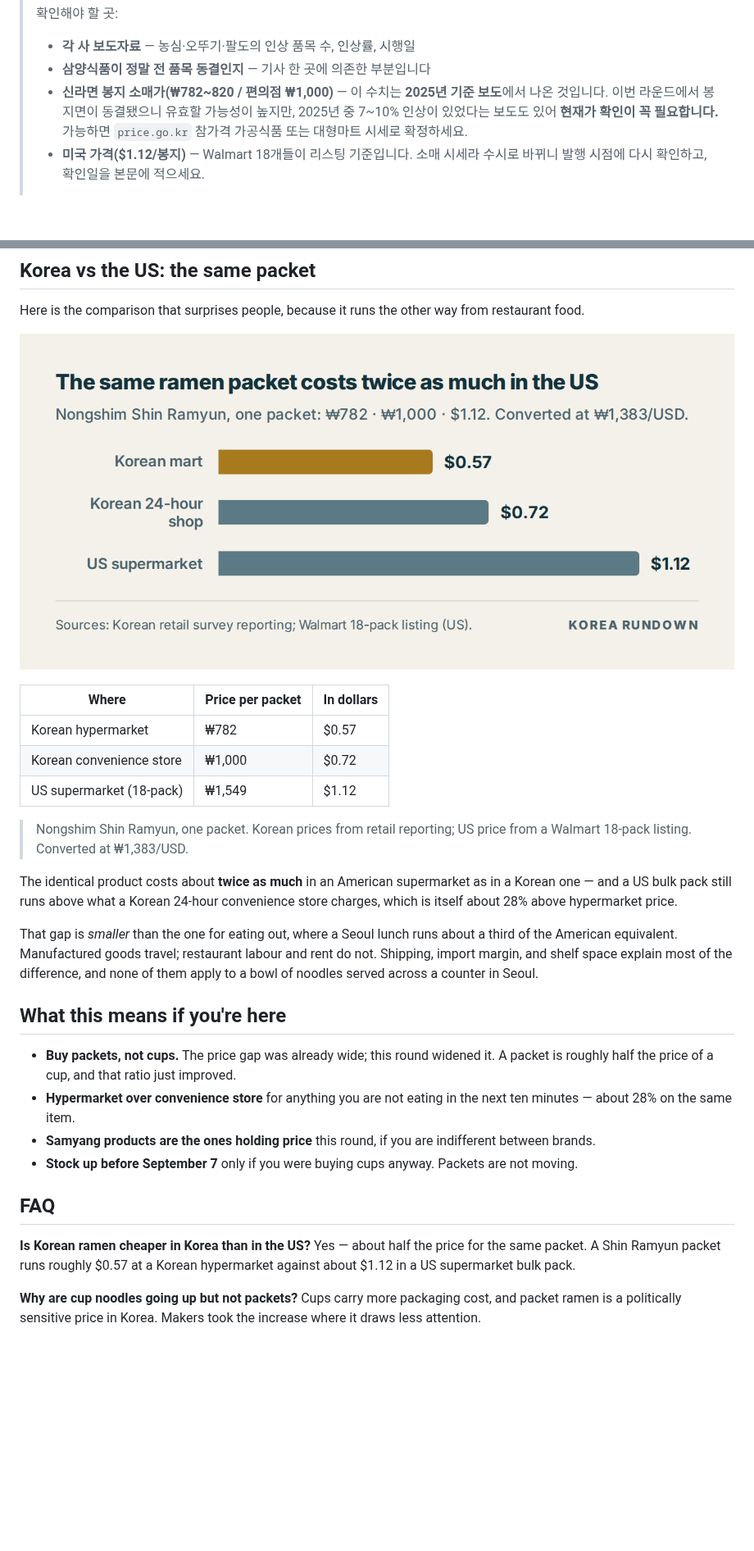
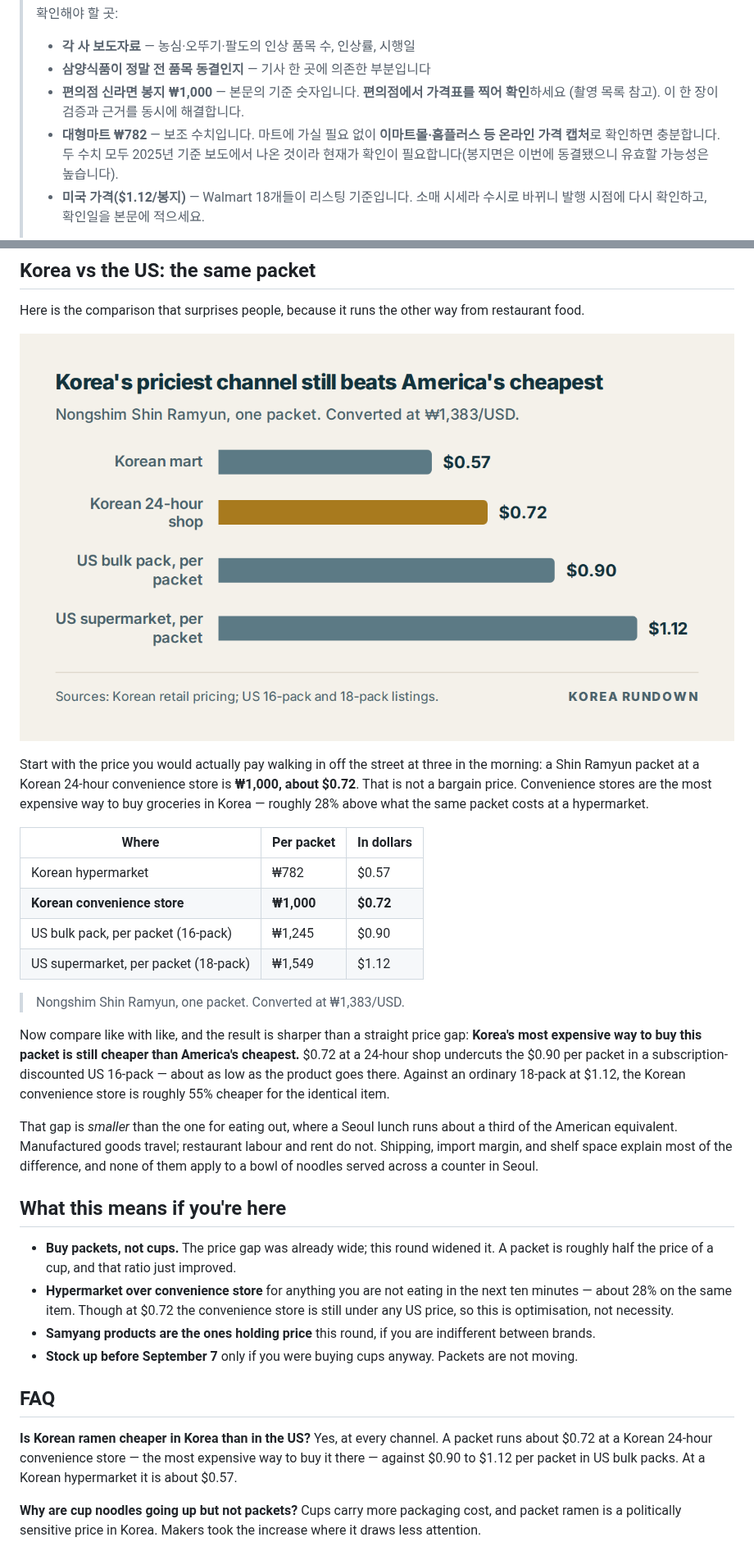
Before and after one commit to photolark-cmd/korea-rundown-assets, a Markdown page: drafts/2026-08-25-korea-ramen-price-freeze.md, 2 parts joined by grey strips. Shown at 82% size. Rendered like a GitHub page; pictures changed too: figures/ramen-packet-korea-vs-us.png; blank space fills up the shorter version.

Commit message:
Recentre the ramen post on the convenience-store price
The hypermarket price anchored this post and cannot be photographed on a night
schedule, so the convenience-store price takes its place - the number that can
be stood in front of belongs at the centre.

Swapping the numbers straight across would have made the comparison worse, not
better: Korea's most expensive channel against America's cheapest understates
the gap. So the post makes that the argument instead. Korea's priciest way to
buy the packet, $0.72 at a 24-hour shop, still undercuts $0.90 per packet in a
subscription-discounted US 16-pack, which is about as low as the product goes
there. That is a stronger claim than the "twice as much" it replaces, and it
survives the least favourable channel matching anyone could ask for.

The old headline compared $0.57 at a hypermarket with $1.12 at a US
supermarket - true, but the cheapest Korean channel against a mid US one. The
table now carries all four channels so a reader can match them however they
like.

The hypermarket figure stays as an aside, verifiable from an online listing
rather than a trip, and the checklist asks for one convenience-store shelf tag
instead.

Co-Authored-By: Claude <noreply@anthropic.com>
Claude-Session: https://claude.ai/code/session_01DXjPNUhpp2Fxvaqj7RdKND

```diff
--- a/drafts/2026-08-25-korea-ramen-price-freeze.md
+++ b/drafts/2026-08-25-korea-ramen-price-freeze.md
@@ -6,10 +6,11 @@
 > 확인해야 할 곳:
 > - **각 사 보도자료** — 농심·오뚜기·팔도의 인상 품목 수, 인상률, 시행일
 > - **삼양식품이 정말 전 품목 동결인지** — 기사 한 곳에 의존한 부분입니다
-> - **신라면 봉지 소매가(₩782~820 / 편의점 ₩1,000)** — 이 수치는 **2025년 기준 보도**에서
->   나온 것입니다. 이번 라운드에서 봉지면이 동결됐으니 유효할 가능성이 높지만,
->   2025년 중 7~10% 인상이 있었다는 보도도 있어 **현재가 확인이 꼭 필요합니다.**
->   가능하면 `price.go.kr` 참가격 가공식품 또는 대형마트 시세로 확정하세요.
+> - **편의점 신라면 봉지 ₩1,000** — 본문의 기준 숫자입니다. **편의점에서 가격표를
+>   찍어 확인**하세요 (촬영 목록 참고). 이 한 장이 검증과 근거를 동시에 해결합니다.
+> - **대형마트 ₩782** — 보조 수치입니다. 마트에 가실 필요 없이 **이마트몰·홈플러스 등
+>   온라인 가격 캡처**로 확인하면 충분합니다. 두 수치 모두 2025년 기준 보도에서
+>   나온 것이라 현재가 확인이 필요합니다(봉지면은 이번에 동결됐으니 유효할 가능성은 높습니다).
 > - **미국 가격($1.12/봉지)** — Walmart 18개들이 리스팅 기준입니다. 소매 시세라
 >   수시로 바뀌니 발행 시점에 다시 확인하고, 확인일을 본문에 적으세요.
 >
@@ -89,16 +90,24 @@ restaurant food.
 
-| Where | Price per packet | In dollars |
+Start with the price you would actually pay walking in off the street at three in the
+morning: a Shin Ramyun packet at a Korean 24-hour convenience store is **₩1,000, about
+$0.72**. That is not a bargain price. Convenience stores are the most expensive way to
+buy groceries in Korea — roughly 28% above what the same packet costs at a hypermarket.
+
+| Where | Per packet | In dollars |
 |---|---|---|
 | Korean hypermarket | ₩782 | $0.57 |
-| Korean convenience store | ₩1,000 | $0.72 |
-| US supermarket (18-pack) | ₩1,549 | $1.12 |
+| **Korean convenience store** | **₩1,000** | **$0.72** |
+| US bulk pack, per packet (16-pack) | ₩1,245 | $0.90 |
+| US supermarket, per packet (18-pack) | ₩1,549 | $1.12 |
 
-> Nongshim Shin Ramyun, one packet. Korean prices from retail reporting; US price
-> from a Walmart 18-pack listing. Converted at ₩1,383/USD.
+> Nongshim Shin Ramyun, one packet. Converted at ₩1,383/USD.
 
-The identical product costs about **twice as much** in an American supermarket as in a
-Korean one — and a US bulk pack still runs above what a Korean 24-hour convenience
-store charges, which is itself about 28% above hypermarket price.
+Now compare like with like, and the result is sharper than a straight price gap:
+**Korea's most expensive way to buy this packet is still cheaper than America's
+cheapest.** $0.72 at a 24-hour shop undercuts the $0.90 per packet in a
+subscription-discounted US 16-pack — about as low as the product goes there. Against
+an ordinary 18-pack at $1.12, the Korean convenience store is roughly 55% cheaper for
+the identical item.
 
 That gap is *smaller* than the one for eating out, where a Seoul lunch runs about a
 third of the American equivalent. Manufactured goods travel; restaurant labour and
@@ -110,7 +119,8 @@ and none of them apply to a bowl of noodles served across a counter in Seoul.
 - **Buy packets, not cups.** The price gap was already wide; this round widened it.
   A packet is roughly half the price of a cup, and that ratio just improved.
 - **Hypermarket over convenience store** for anything you are not eating in the next
-  ten minutes — about 28% on the same item.
+  ten minutes — about 28% on the same item. Though at $0.72 the convenience store is
+  still under any US price, so this is optimisation, not necessity.
 - **Samyang products are the ones holding price** this round, if you are indifferent
   between brands.
 - **Stock up before September 7** only if you were buying cups anyway. Packets are
@@ -119,8 +129,9 @@ and none of them apply to a bowl of noodles served across a counter in Seoul.
 ## FAQ
 
 **Is Korean ramen cheaper in Korea than in the US?**
-Yes — about half the price for the same packet. A Shin Ramyun packet runs roughly
-$0.57 at a Korean hypermarket against about $1.12 in a US supermarket bulk pack.
+Yes, at every channel. A packet runs about $0.72 at a Korean 24-hour convenience store
+— the most expensive way to buy it there — against $0.90 to $1.12 per packet in US
+bulk packs. At a Korean hypermarket it is about $0.57.
 
 **Why are cup noodles going up but not packets?**
 Cups carry more packaging cost, and packet ramen is a politically sensitive price in
```
Also changed, not shown: other parts of drafts/2026-08-25-korea-ramen-price-freeze.md (+6 -5 lines), 1 other file.
